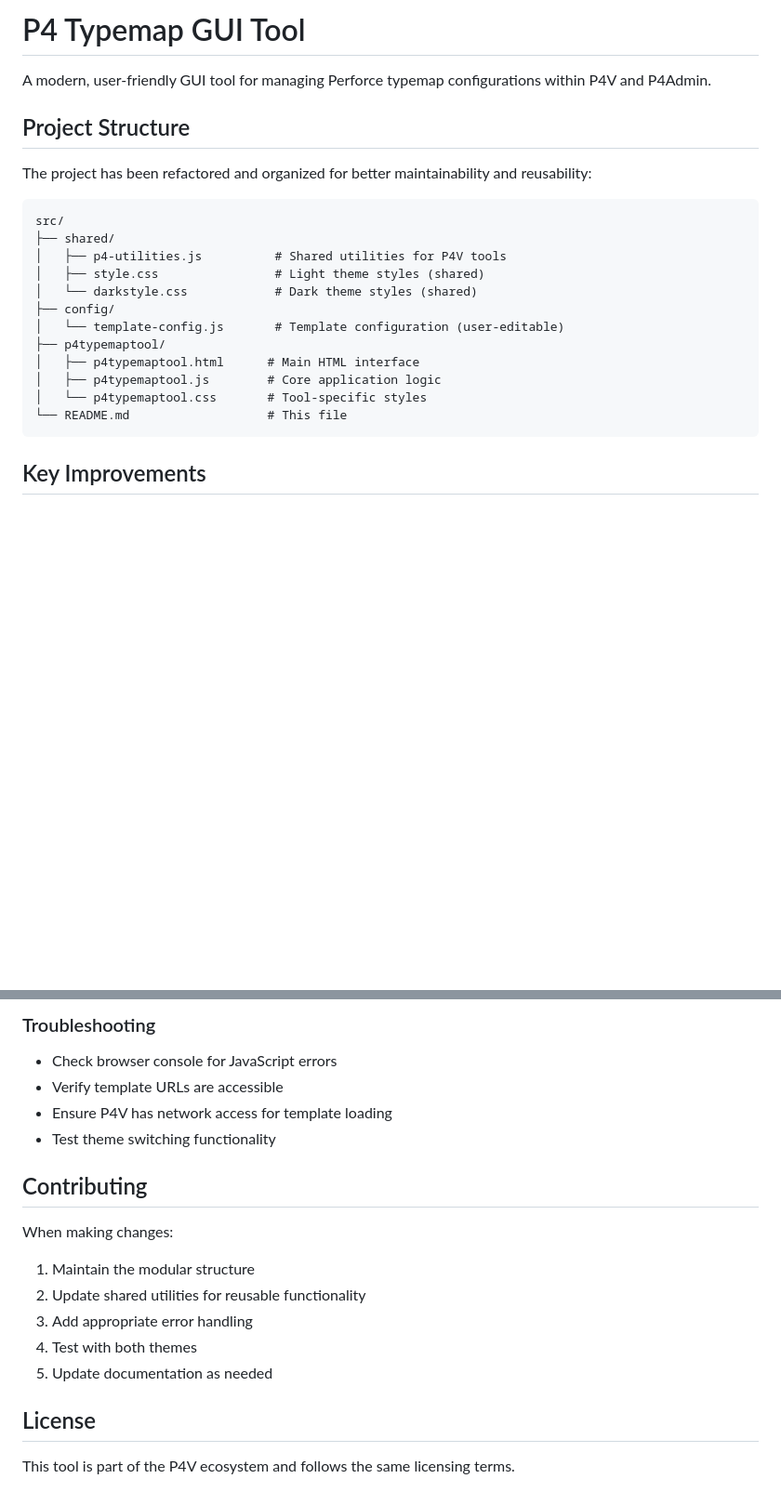
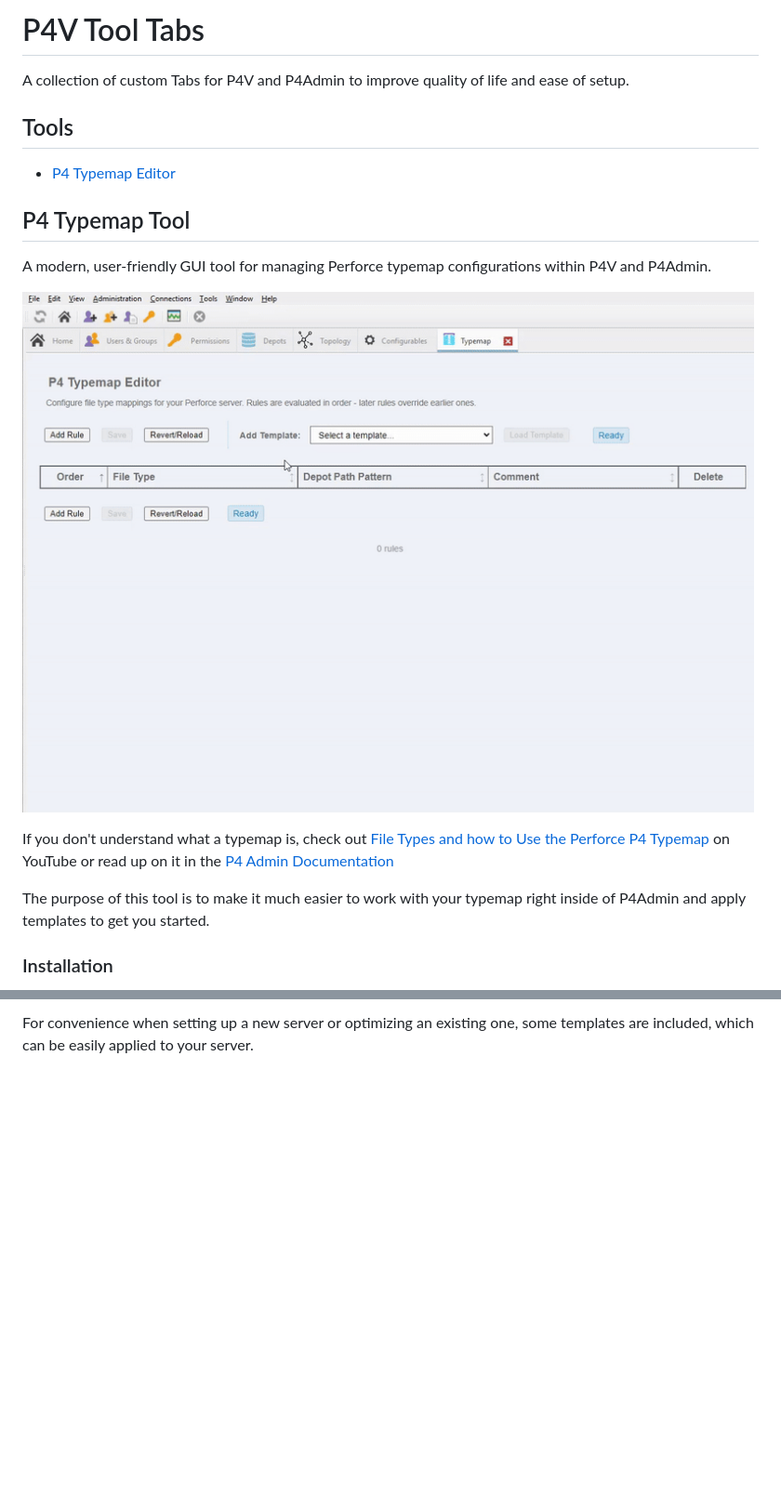
Before and after one commit to jase-perf/p4v_tool_tabs, a Markdown page: README.md, 2 parts joined by grey strips. Shown at 93% size. Drawn GitHub-style; pictures changed too: p4typemapdemo.gif (added); blank space fills up the shorter version.

````diff
--- a/README.md
+++ b/README.md
@@ -1,25 +1,21 @@
-# P4 Typemap GUI Tool
+# P4V Tool Tabs
+
+A collection of custom Tabs for P4V and P4Admin to improve quality of life and ease of setup.
+
+## Tools
+
+- [P4 Typemap Editor](#p4-typemap-tool)
+
+
+## P4 Typemap Tool
 
 A modern, user-friendly GUI tool for managing Perforce typemap configurations within P4V and P4Admin.
 
-## Project Structure
+![Demo](p4typemapdemo.gif)
 
-The project has been refactored and organized for better maintainability and reusability:
+If you don't understand what a typemap is, check out [File Types and how to Use the Perforce P4 Typemap](https://www.youtube.com/watch?v=rf5nV3_2Il0&list=PLH3pq2J85xsMDY2AAkzUhTmHIg1S7WN1f&index=6) on YouTube or read up on it in the [P4 Admin Documentation](https://help.perforce.com/helix-core/server-apps/p4admin/current/Content/P4Admin/Home-p4admin.html)
 
-```
-src/
-├── shared/
-│   ├── p4-utilities.js          # Shared utilities for P4V tools
-│   ├── style.css                # Light theme styles (shared)
-│   └── darkstyle.css            # Dark theme styles (shared)
-├── config/
-│   └── template-config.js       # Template configuration (user-editable)
-├── p4typemaptool/
-│   ├── p4typemaptool.html      # Main HTML interface
-│   ├── p4typemaptool.js        # Core application logic
-│   └── p4typemaptool.css       # Tool-specific styles
-└── README.md                   # This file
-```
+The purpose of this tool is to make it much easier to work with your typemap right inside of P4Admin and apply templates to get you started.
 
-## Key Improvements
+### Installation
 
@@ -177,18 +50 @@ The tool is designed to work within P4V's embedded browser environment and suppo
-### Troubleshooting
-- Check browser console for JavaScript errors
-- Verify template URLs are accessible
-- Ensure P4V has network access for template loading
-- Test theme switching functionality
-
-## Contributing
-
-When making changes:
-1. Maintain the modular structure
-2. Update shared utilities for reusable functionality
-3. Add appropriate error handling
-4. Test with both themes
-5. Update documentation as needed
-
-## License
-
-This tool is part of the P4V ecosystem and follows the same licensing terms.
+For convenience when setting up a new server or optimizing an existing one, some templates are included, which can be easily applied to your server.
````
Also changed, not shown: other parts of README.md (+17 -140 lines), importHTMLtabs.png (added), ruledialog.png (added), toolsmenu.png (added), viewmenu.png (added), 2 other files.
